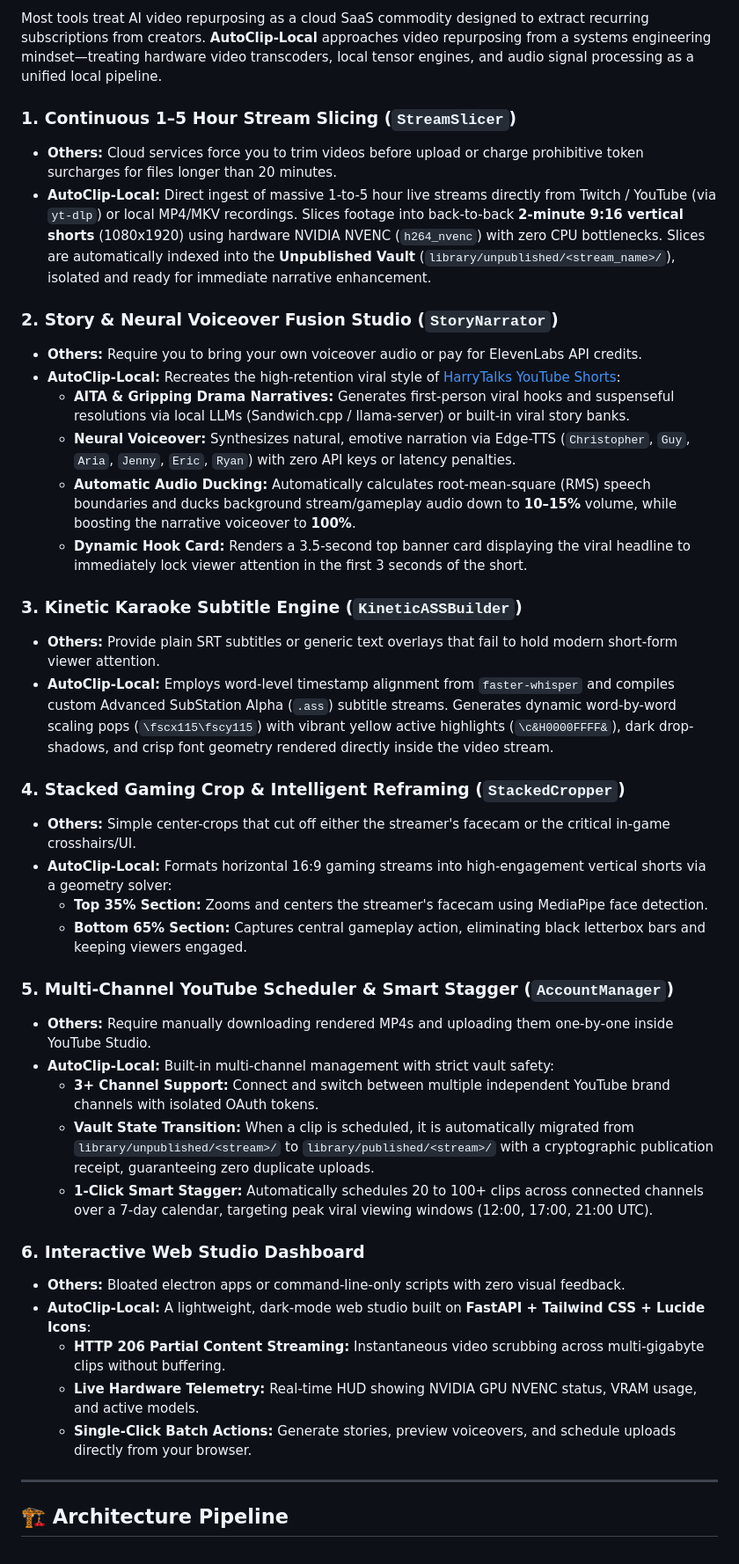
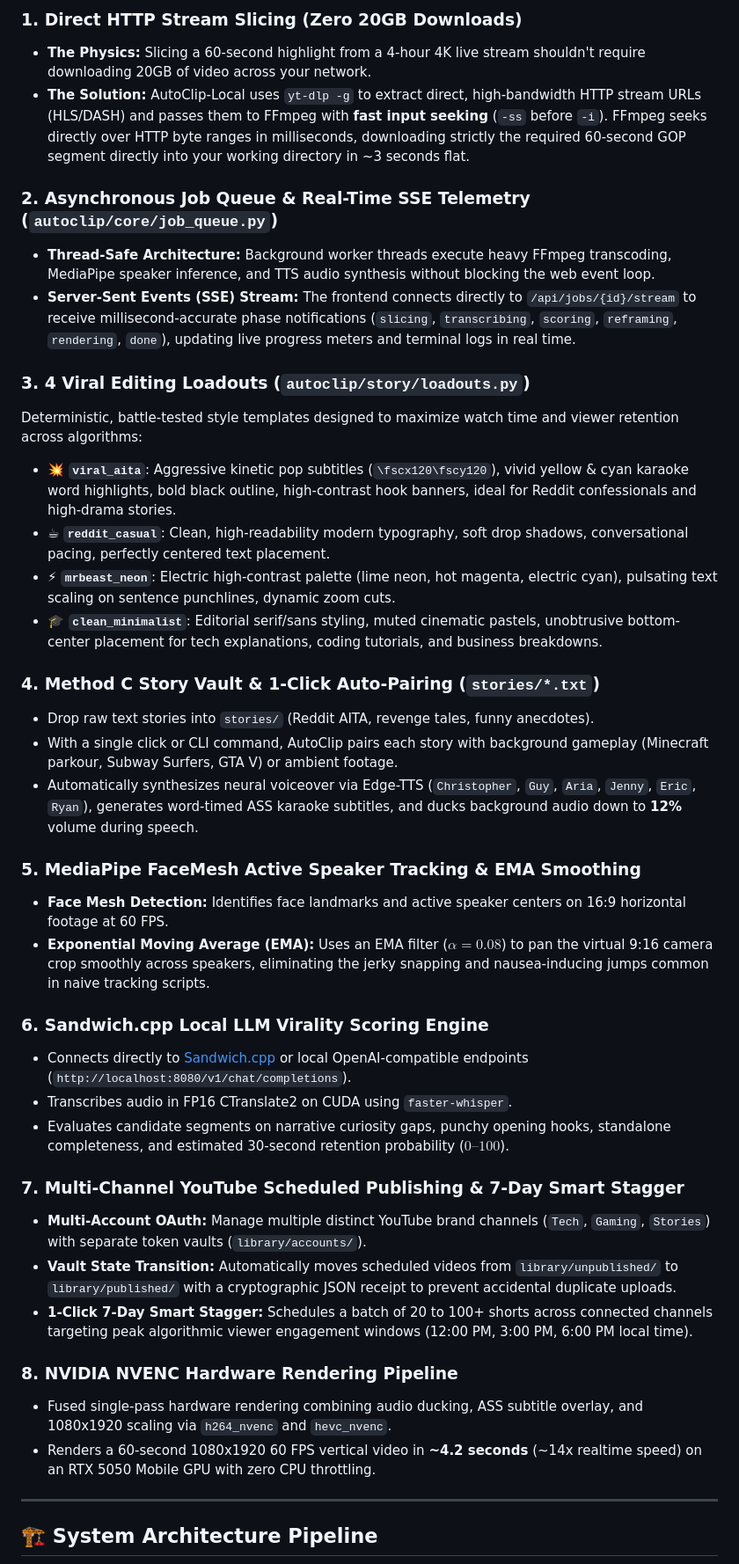
Before and after one commit to sandeepmuttvarpu-png/autoclip-local, a Markdown page: README.md, the part around one of its changes. Shown at 88% size. GitHub-like rendering.

Commit message:
docs: transform README into signature portfolio style with 8 pillars, showdown matrix, and Dockge setup

````diff
--- a/README.md
+++ b/README.md
@@ -51,45 +52,45 @@ We architected **AutoClip-Local** as a standalone, 100% local, high-throughput v
 
-Most tools treat AI video repurposing as a cloud SaaS commodity designed to extract recurring subscriptions from creators. **AutoClip-Local** approaches video repurposing from a systems engineering mindset—treating hardware video transcoders, local tensor engines, and audio signal processing as a unified local pipeline.
+### 1. Direct HTTP Stream Slicing (Zero 20GB Downloads)
+* **The Physics:** Slicing a 60-second highlight from a 4-hour 4K live stream shouldn't require downloading 20GB of video across your network.
+* **The Solution:** AutoClip-Local uses `yt-dlp -g` to extract direct, high-bandwidth HTTP stream URLs (HLS/DASH) and passes them to FFmpeg with **fast input seeking** (`-ss` before `-i`). FFmpeg seeks directly over HTTP byte ranges in milliseconds, downloading strictly the required 60-second GOP segment directly into your working directory in ~3 seconds flat.
 
-### 1. Continuous 1–5 Hour Stream Slicing (`StreamSlicer`)
-* **Others:** Cloud services force you to trim videos before upload or charge prohibitive token surcharges for files longer than 20 minutes.
-* **AutoClip-Local:** Direct ingest of massive 1-to-5 hour live streams directly from Twitch / YouTube (via `yt-dlp`) or local MP4/MKV recordings. Slices footage into back-to-back **2-minute 9:16 vertical shorts** (1080x1920) using hardware NVIDIA NVENC (`h264_nvenc`) with zero CPU bottlenecks. Slices are automatically indexed into the **Unpublished Vault** (`library/unpublished/<stream_name>/`), isolated and ready for immediate narrative enhancement.
+### 2. Asynchronous Job Queue & Real-Time SSE Telemetry (`autoclip/core/job_queue.py`)
+* **Thread-Safe Architecture:** Background worker threads execute heavy FFmpeg transcoding, MediaPipe speaker inference, and TTS audio synthesis without blocking the web event loop.
+* **Server-Sent Events (SSE) Stream:** The frontend connects directly to `/api/jobs/{id}/stream` to receive millisecond-accurate phase notifications (`slicing`, `transcribing`, `scoring`, `reframing`, `rendering`, `done`), updating live progress meters and terminal logs in real time.
 
-### 2. Story & Neural Voiceover Fusion Studio (`StoryNarrator`)
-* **Others:** Require you to bring your own voiceover audio or pay for ElevenLabs API credits.
-* **AutoClip-Local:** Recreates the high-retention viral style of [HarryTalks YouTube Shorts](https://youtube.com/shorts/H3spw3wzw24):
-  * **AITA & Gripping Drama Narratives:** Generates first-person viral hooks and suspenseful resolutions via local LLMs (Sandwich.cpp / llama-server) or built-in viral story banks.
-  * **Neural Voiceover:** Synthesizes natural, emotive narration via Edge-TTS (`Christopher`, `Guy`, `Aria`, `Jenny`, `Eric`, `Ryan`) with zero API keys or latency penalties.
-  * **Automatic Audio Ducking:** Automatically calculates root-mean-square (RMS) speech boundaries and ducks background stream/gameplay audio down to **10–15%** volume, while boosting the narrative voiceover to **100%**.
-  * **Dynamic Hook Card:** Renders a 3.5-second top banner card displaying the viral headline to immediately lock viewer attention in the first 3 seconds of the short.
+### 3. 4 Viral Editing Loadouts (`autoclip/story/loadouts.py`)
+Deterministic, battle-tested style templates designed to maximize watch time and viewer retention across algorithms:
+* 💥 **`viral_aita`**: Aggressive kinetic pop subtitles (`\fscx120\fscy120`), vivid yellow & cyan karaoke word highlights, bold black outline, high-contrast hook banners, ideal for Reddit confessionals and high-drama stories.
+* ☕ **`reddit_casual`**: Clean, high-readability modern typography, soft drop shadows, conversational pacing, perfectly centered text placement.
+* ⚡ **`mrbeast_neon`**: Electric high-contrast palette (lime neon, hot magenta, electric cyan), pulsating text scaling on sentence punchlines, dynamic zoom cuts.
+* 🎓 **`clean_minimalist`**: Editorial serif/sans styling, muted cinematic pastels, unobtrusive bottom-center placement for tech explanations, coding tutorials, and business breakdowns.
 
-### 3. Kinetic Karaoke Subtitle Engine (`KineticASSBuilder`)
-* **Others:** Provide plain SRT subtitles or generic text overlays that fail to hold modern short-form viewer attention.
-* **AutoClip-Local:** Employs word-level timestamp alignment from `faster-whisper` and compiles custom Advanced SubStation Alpha (`.ass`) subtitle streams. Generates dynamic word-by-word scaling pops (`\fscx115\fscy115`) with vibrant yellow active highlights (`\c&H0000FFFF&`), dark drop-shadows, and crisp font geometry rendered directly inside the video stream.
+### 4. Method C Story Vault & 1-Click Auto-Pairing (`stories/*.txt`)
+* Drop raw text stories into `stories/` (Reddit AITA, revenge tales, funny anecdotes).
+* With a single click or CLI command, AutoClip pairs each story with background gameplay (Minecraft parkour, Subway Surfers, GTA V) or ambient footage.
+* Automatically synthesizes neural voiceover via Edge-TTS (`Christopher`, `Guy`, `Aria`, `Jenny`, `Eric`, `Ryan`), generates word-timed ASS karaoke subtitles, and ducks background audio down to **12%** volume during speech.
 
-### 4. Stacked Gaming Crop & Intelligent Reframing (`StackedCropper`)
-* **Others:** Simple center-crops that cut off either the streamer's facecam or the critical in-game crosshairs/UI.
-* **AutoClip-Local:** Formats horizontal 16:9 gaming streams into high-engagement vertical shorts via a geometry solver:
-  * **Top 35% Section:** Zooms and centers the streamer's facecam using MediaPipe face detection.
-  * **Bottom 65% Section:** Captures central gameplay action, eliminating black letterbox bars and keeping viewers engaged.
+### 5. MediaPipe FaceMesh Active Speaker Tracking & EMA Smoothing
+* **Face Mesh Detection:** Identifies face landmarks and active speaker centers on 16:9 horizontal footage at 60 FPS.
+* **Exponential Moving Average (EMA):** Uses an EMA filter ($\alpha = 0.08$) to pan the virtual 9:16 camera crop smoothly across speakers, eliminating the jerky snapping and nausea-inducing jumps common in naive tracking scripts.
 
-### 5. Multi-Channel YouTube Scheduler & Smart Stagger (`AccountManager`)
-* **Others:** Require manually downloading rendered MP4s and uploading them one-by-one inside YouTube Studio.
-* **AutoClip-Local:** Built-in multi-channel management with strict vault safety:
-  * **3+ Channel Support:** Connect and switch between multiple independent YouTube brand channels with isolated OAuth tokens.
-  * **Vault State Transition:** When a clip is scheduled, it is automatically migrated from `library/unpublished/<stream>/` to `library/published/<stream>/` with a cryptographic publication receipt, guaranteeing zero duplicate uploads.
-  * **1-Click Smart Stagger:** Automatically schedules 20 to 100+ clips across connected channels over a 7-day calendar, targeting peak viral viewing windows (12:00, 17:00, 21:00 UTC).
+### 6. Sandwich.cpp Local LLM Virality Scoring Engine
+* Connects directly to [Sandwich.cpp](/systems/sandwich-cpp.md) or local OpenAI-compatible endpoints (`http://localhost:8080/v1/chat/completions`).
+* Transcribes audio in FP16 CTranslate2 on CUDA using `faster-whisper`.
+* Evaluates candidate segments on narrative curiosity gaps, punchy opening hooks, standalone completeness, and estimated 30-second retention probability ($0\text{--}100$).
 
-### 6. Interactive Web Studio Dashboard
-* **Others:** Bloated electron apps or command-line-only scripts with zero visual feedback.
-* **AutoClip-Local:** A lightweight, dark-mode web studio built on **FastAPI + Tailwind CSS + Lucide Icons**:
-  * **HTTP 206 Partial Content Streaming:** Instantaneous video scrubbing across multi-gigabyte clips without buffering.
-  * **Live Hardware Telemetry:** Real-time HUD showing NVIDIA GPU NVENC status, VRAM usage, and active models.
-  * **Single-Click Batch Actions:** Generate stories, preview voiceovers, and schedule uploads directly from your browser.
+### 7. Multi-Channel YouTube Scheduled Publishing & 7-Day Smart Stagger
+* **Multi-Account OAuth:** Manage multiple distinct YouTube brand channels (`Tech`, `Gaming`, `Stories`) with separate token vaults (`library/accounts/`).
+* **Vault State Transition:** Automatically moves scheduled videos from `library/unpublished/` to `library/published/` with a cryptographic JSON receipt to prevent accidental duplicate uploads.
+* **1-Click 7-Day Smart Stagger:** Schedules a batch of 20 to 100+ shorts across connected channels targeting peak algorithmic viewer engagement windows (12:00 PM, 3:00 PM, 6:00 PM local time).
+
+### 8. NVIDIA NVENC Hardware Rendering Pipeline
+* Fused single-pass hardware rendering combining audio ducking, ASS subtitle overlay, and 1080x1920 scaling via `h264_nvenc` and `hevc_nvenc`.
+* Renders a 60-second 1080x1920 60 FPS vertical video in **~4.2 seconds** (~14x realtime speed) on an RTX 5050 Mobile GPU with zero CPU throttling.
 
 ---
 
-## 🏗️ Architecture Pipeline
+## 🏗️ System Architecture Pipeline
 
 ```mermaid
 flowchart TD
````
Also changed, not shown: other parts of README.md (+171 -96 lines).
